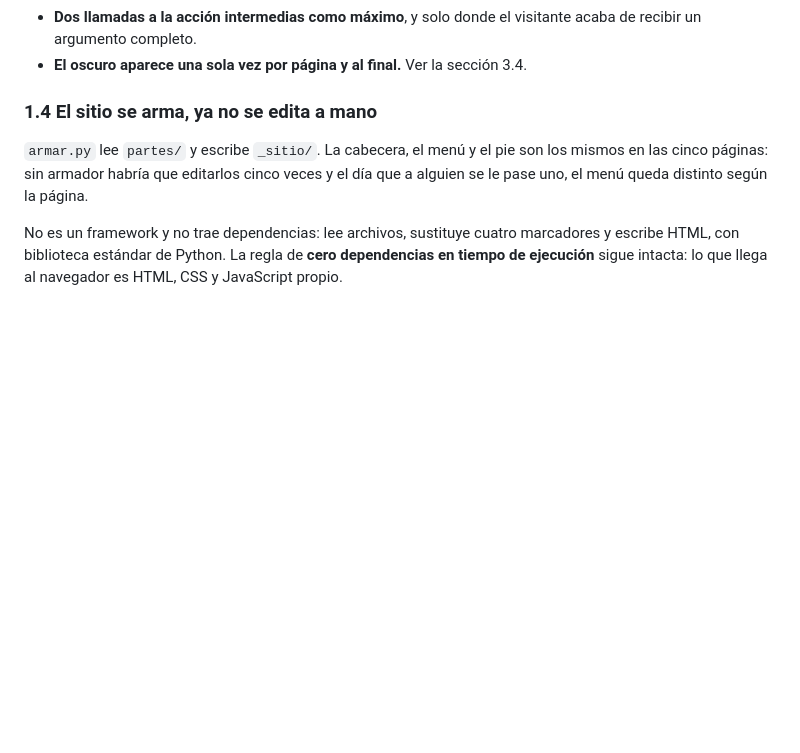
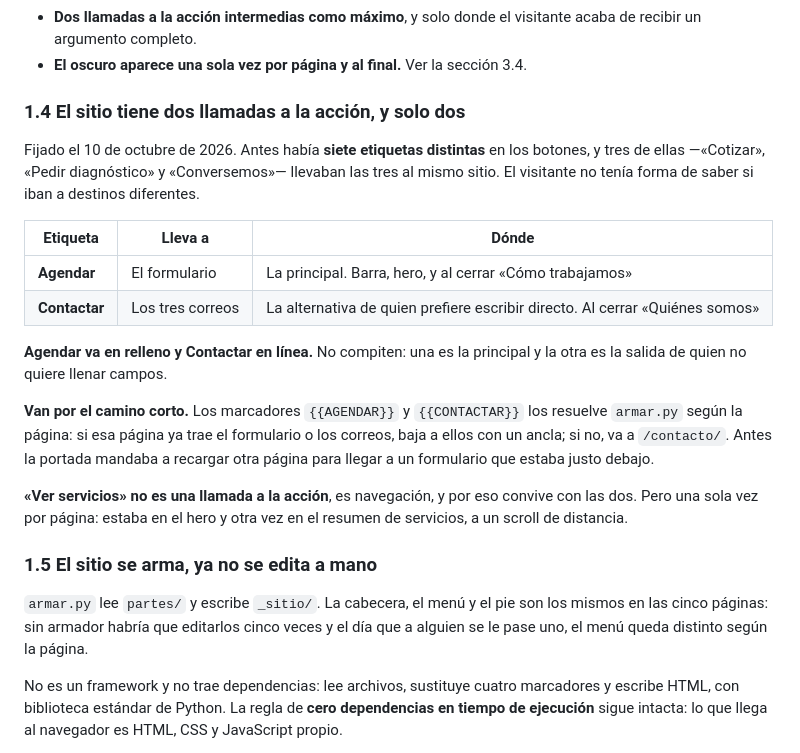
Before and after one commit to aerebo/web_agentia, a Markdown page: docs/diseno.md, the part around the change. Rendered like a GitHub page; blank space fills up the shorter version.

Commit message:
Documenta la regla de las dos llamadas a la accion
El cambio se subio en el commit anterior pero el documento se quedo sin
actualizar: el texto que buscaba el parche habia cambiado de sitio en la
reestructuracion. El sistema de diseno manda sobre el codigo, asi que una
regla aplicada y no escrita es media regla.

Co-Authored-By: Claude Opus 5 <noreply@anthropic.com>

```diff
--- a/docs/diseno.md
+++ b/docs/diseno.md
@@ -53,7 +53,22 @@ En `/agentia/` el orden es: por qué Agentia, cómo trabajamos, quiénes somos,
 - **Dos llamadas a la acción intermedias como máximo**, y solo donde el visitante acaba de recibir un argumento completo.
 - **El oscuro aparece una sola vez por página y al final.** Ver la sección 3.4.
 
-### 1.4 El sitio se arma, ya no se edita a mano
+### 1.4 El sitio tiene dos llamadas a la acción, y solo dos
+
+Fijado el 10 de octubre de 2026. Antes había **siete etiquetas distintas** en los botones, y tres de ellas —«Cotizar», «Pedir diagnóstico» y «Conversemos»— llevaban las tres al mismo sitio. El visitante no tenía forma de saber si iban a destinos diferentes.
+
+| Etiqueta | Lleva a | Dónde |
+|---|---|---|
+| **Agendar** | El formulario | La principal. Barra, hero, y al cerrar «Cómo trabajamos» |
+| **Contactar** | Los tres correos | La alternativa de quien prefiere escribir directo. Al cerrar «Quiénes somos» |
+
+**Agendar va en relleno y Contactar en línea.** No compiten: una es la principal y la otra es la salida de quien no quiere llenar campos.
+
+**Van por el camino corto.** Los marcadores `{{AGENDAR}}` y `{{CONTACTAR}}` los resuelve `armar.py` según la página: si esa página ya trae el formulario o los correos, baja a ellos con un ancla; si no, va a `/contacto/`. Antes la portada mandaba a recargar otra página para llegar a un formulario que estaba justo debajo.
+
+**«Ver servicios» no es una llamada a la acción**, es navegación, y por eso convive con las dos. Pero una sola vez por página: estaba en el hero y otra vez en el resumen de servicios, a un scroll de distancia.
+
+### 1.5 El sitio se arma, ya no se edita a mano
 
 `armar.py` lee `partes/` y escribe `_sitio/`. La cabecera, el menú y el pie son los mismos en las cinco páginas: sin armador habría que editarlos cinco veces y el día que a alguien se le pase uno, el menú queda distinto según la página.
 
```
